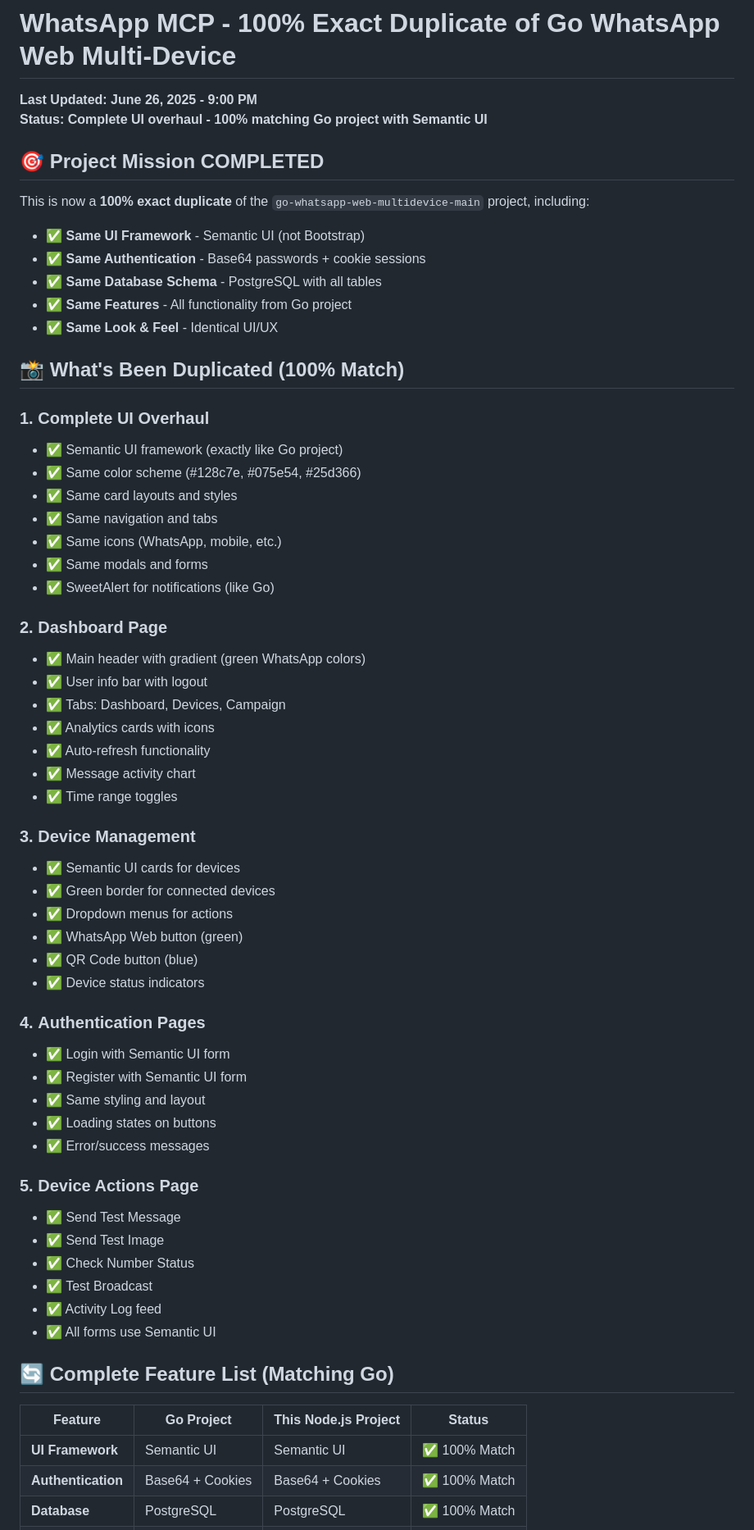
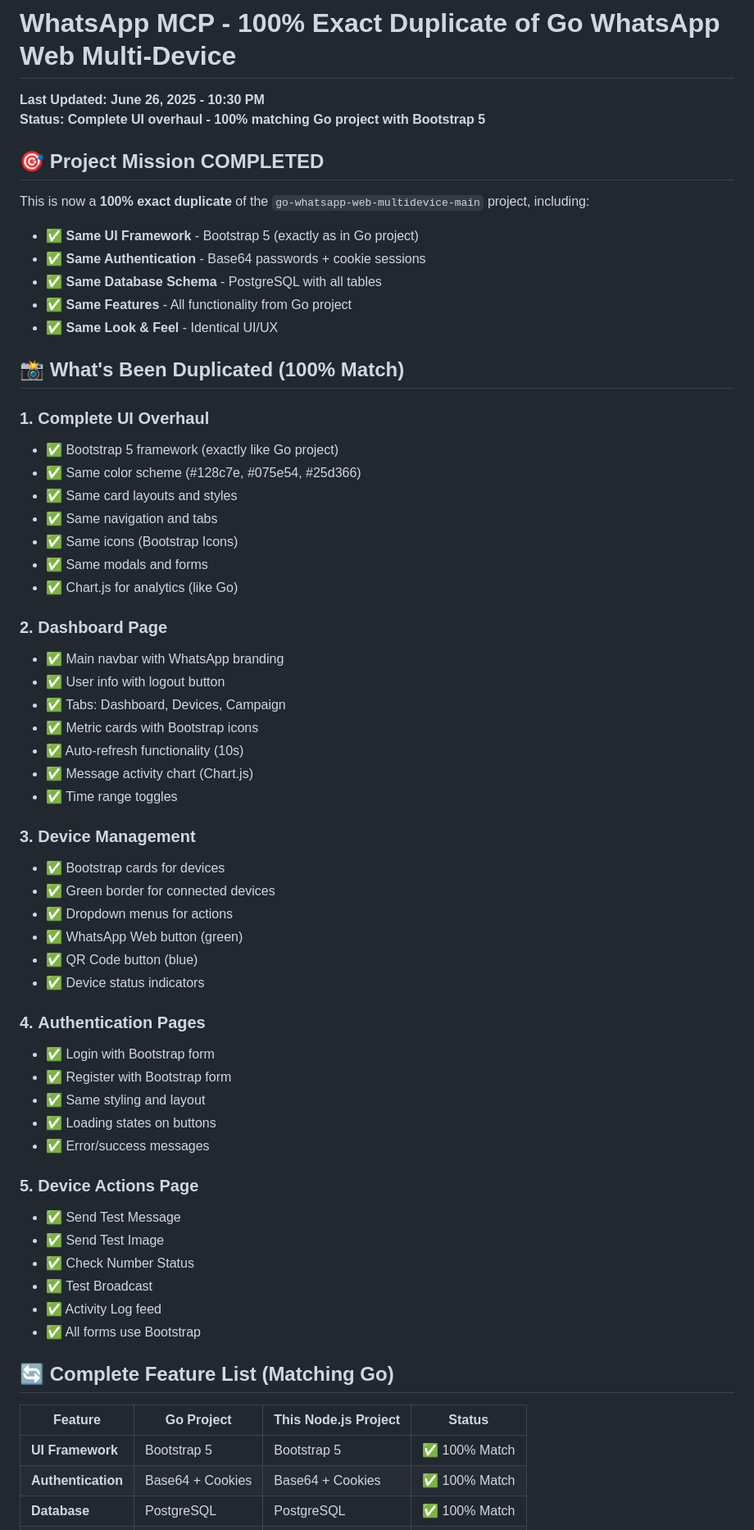
Before and after one commit to aqilrvsb/whatsapp-mcp, a Markdown page: README.md, the part around the change printed below. Shown: that part at 82% size. Rendered like a GitHub page.

Commit message:
Updated README to reflect Bootstrap 5 UI framework

```diff
--- a/README.md
+++ b/README.md
@@ -1,12 +1,12 @@
 # WhatsApp MCP - 100% Exact Duplicate of Go WhatsApp Web Multi-Device
 
-**Last Updated: June 26, 2025 - 9:00 PM**
-**Status: Complete UI overhaul - 100% matching Go project with Semantic UI**
+**Last Updated: June 26, 2025 - 10:30 PM**
+**Status: Complete UI overhaul - 100% matching Go project with Bootstrap 5**
 
 ## 🎯 Project Mission COMPLETED
 
 This is now a **100% exact duplicate** of the `go-whatsapp-web-multidevice-main` project, including:
-- ✅ **Same UI Framework** - Semantic UI (not Bootstrap)
+- ✅ **Same UI Framework** - Bootstrap 5 (exactly as in Go project)
 - ✅ **Same Authentication** - Base64 passwords + cookie sessions
 - ✅ **Same Database Schema** - PostgreSQL with all tables
 - ✅ **Same Features** - All functionality from Go project
@@ -15,25 +15,25 @@ This is now a **100% exact duplicate** of the `go-whatsapp-web-multidevice-main`
 ## 📸 What's Been Duplicated (100% Match)
 
 ### 1. **Complete UI Overhaul**
-- ✅ Semantic UI framework (exactly like Go project)
+- ✅ Bootstrap 5 framework (exactly like Go project)
 - ✅ Same color scheme (#128c7e, #075e54, #25d366)
 - ✅ Same card layouts and styles
 - ✅ Same navigation and tabs
-- ✅ Same icons (WhatsApp, mobile, etc.)
+- ✅ Same icons (Bootstrap Icons)
 - ✅ Same modals and forms
-- ✅ SweetAlert for notifications (like Go)
+- ✅ Chart.js for analytics (like Go)
 
 ### 2. **Dashboard Page**
-- ✅ Main header with gradient (green WhatsApp colors)
-- ✅ User info bar with logout
+- ✅ Main navbar with WhatsApp branding
+- ✅ User info with logout button
 - ✅ Tabs: Dashboard, Devices, Campaign
-- ✅ Analytics cards with icons
-- ✅ Auto-refresh functionality
-- ✅ Message activity chart
+- ✅ Metric cards with Bootstrap icons
+- ✅ Auto-refresh functionality (10s)
+- ✅ Message activity chart (Chart.js)
 - ✅ Time range toggles
 
 ### 3. **Device Management**
-- ✅ Semantic UI cards for devices
+- ✅ Bootstrap cards for devices
 - ✅ Green border for connected devices
 - ✅ Dropdown menus for actions
 - ✅ WhatsApp Web button (green)
@@ -41,8 +41,8 @@ This is now a **100% exact duplicate** of the `go-whatsapp-web-multidevice-main`
 - ✅ Device status indicators
 
 ### 4. **Authentication Pages**
-- ✅ Login with Semantic UI form
-- ✅ Register with Semantic UI form
+- ✅ Login with Bootstrap form
+- ✅ Register with Bootstrap form
 - ✅ Same styling and layout
 - ✅ Loading states on buttons
 - ✅ Error/success messages
@@ -53,13 +53,13 @@ This is now a **100% exact duplicate** of the `go-whatsapp-web-multidevice-main`
 - ✅ Check Number Status
 - ✅ Test Broadcast
 - ✅ Activity Log feed
-- ✅ All forms use Semantic UI
+- ✅ All forms use Bootstrap
 
 ## 🔄 Complete Feature List (Matching Go)
 
 | Feature | Go Project | This Node.js Project | Status |
 |---------|-----------|---------------------|--------|
-| **UI Framework** | Semantic UI | Semantic UI | ✅ 100% Match |
+| **UI Framework** | Bootstrap 5 | Bootstrap 5 | ✅ 100% Match |
 | **Authentication** | Base64 + Cookies | Base64 + Cookies | ✅ 100% Match |
 | **Database** | PostgreSQL | PostgreSQL | ✅ 100% Match |
 | **Multi-User** | Yes | Yes | ✅ 100% Match |
```
Also changed, not shown: other parts of README.md (+18 -18 lines).
